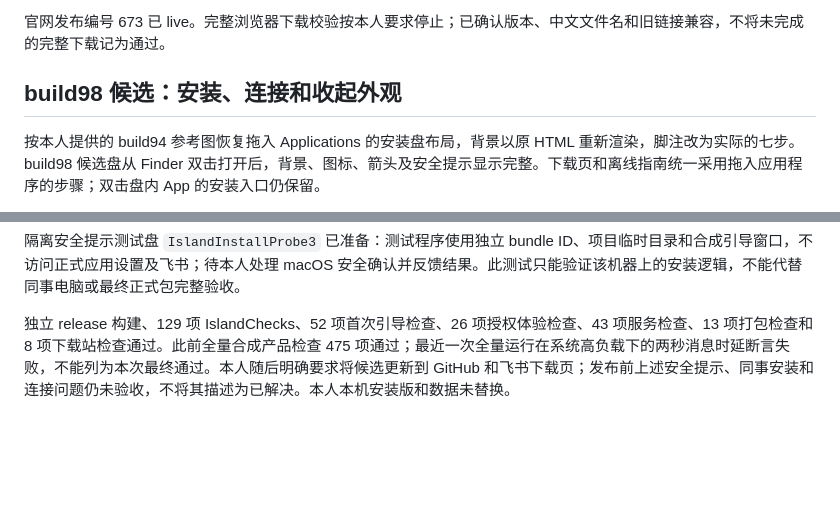
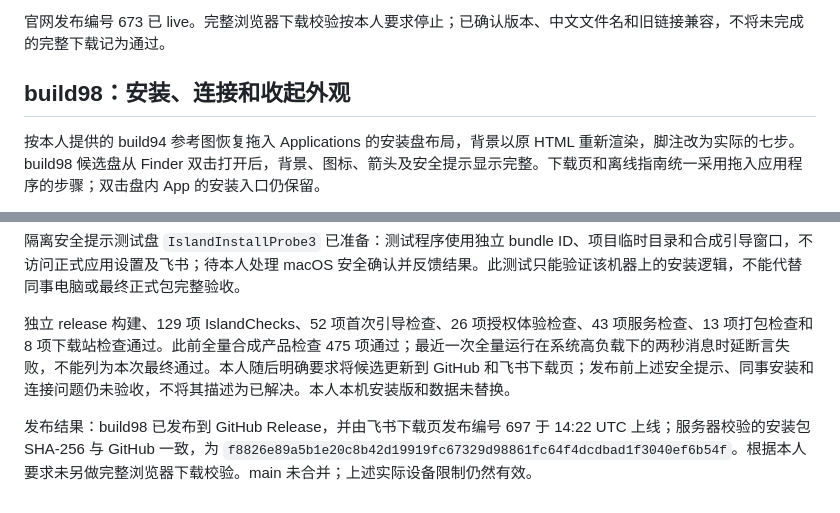
Before and after one commit to zaizhi-1112/feishu-island, a Markdown page: docs/build95-first-run.md, 2 parts joined by grey strips. Drawn GitHub-style; blank space fills up the shorter version.

Commit message:
Record build 98 release status

```diff
--- a/docs/build95-first-run.md
+++ b/docs/build95-first-run.md
@@ -24,7 +24,7 @@
 
 官网发布编号 673 已 live。完整浏览器下载校验按本人要求停止；已确认版本、中文文件名和旧链接兼容，不将未完成的完整下载记为通过。
 
-## build98 候选：安装、连接和收起外观
+## build98：安装、连接和收起外观
 
 按本人提供的 build94 参考图恢复拖入 Applications 的安装盘布局，背景以原 HTML 重新渲染，脚注改为实际的七步。build98 候选盘从 Finder 双击打开后，背景、图标、箭头及安全提示显示完整。下载页和离线指南统一采用拖入应用程序的步骤；双击盘内 App 的安装入口仍保留。
 
@@ -37,3 +37,6 @@
 隔离安全提示测试盘 `IslandInstallProbe3` 已准备：测试程序使用独立 bundle ID、项目临时目录和合成引导窗口，不访问正式应用设置及飞书；待本人处理 macOS 安全确认并反馈结果。此测试只能验证该机器上的安装逻辑，不能代替同事电脑或最终正式包完整验收。
 
 独立 release 构建、129 项 IslandChecks、52 项首次引导检查、26 项授权体验检查、43 项服务检查、13 项打包检查和 8 项下载站检查通过。此前全量合成产品检查 475 项通过；最近一次全量运行在系统高负载下的两秒消息时延断言失败，不能列为本次最终通过。本人随后明确要求将候选更新到 GitHub 和飞书下载页；发布前上述安全提示、同事安装和连接问题仍未验收，不将其描述为已解决。本人本机安装版和数据未替换。
+
+
+发布结果：build98 已发布到 GitHub Release，并由飞书下载页发布编号 697 于 14:22 UTC 上线；服务器校验的安装包 SHA-256 与 GitHub 一致，为 `f8826e89a5b1e20c8b42d19919fc67329d98861fc64f4dcdbad1f3040ef6b54f`。根据本人要求未另做完整浏览器下载校验。main 未合并；上述实际设备限制仍然有效。
```
Also changed, not shown: AGENTS.md (+1 -1 lines), docs/验证记录.md (+2 -2 lines).
